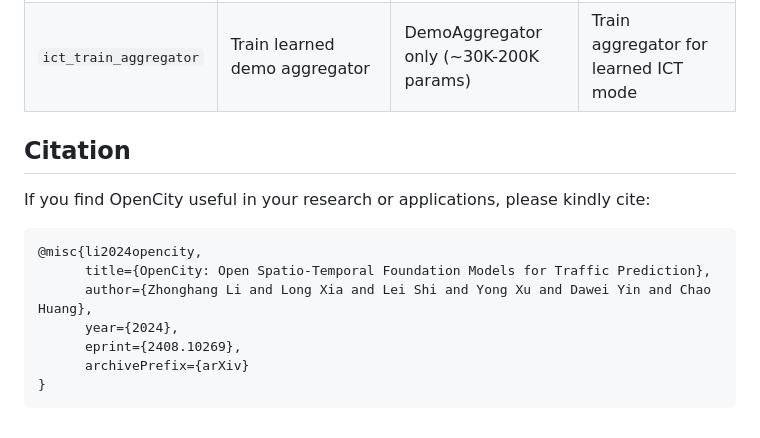
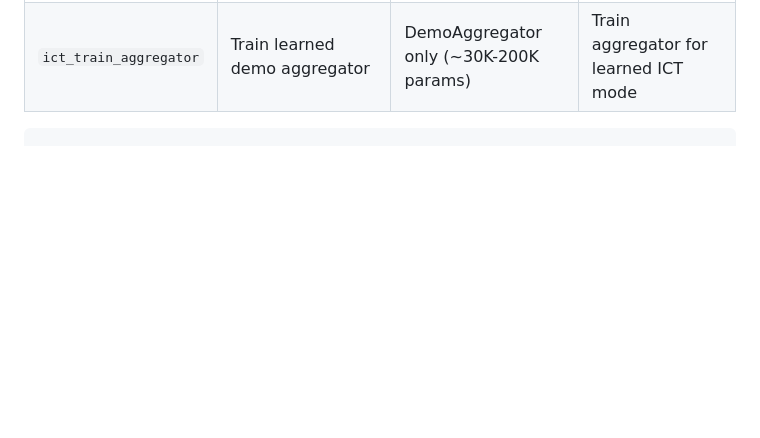
Before and after one commit to Parth291102/Traffic-Forecasting-TSFM, a Markdown page: README.md, the part around one of its changes. Rendered like a GitHub page; blank space fills up the shorter version.

Commit message:
Update project references and remove citation
Updated reference to the Final Project Report and removed citation section.

````diff
--- a/README.md
+++ b/README.md
@@ -477,16 +477,4 @@ The `DemoAggregator` module is defined in `model/OpenCity/DemoAggregator.py` and
 For any questions or feedback, feel free to contact [Zhonghang Li](mailto:bjdwh.zzh@gmail.com).
 -->
 
-## Citation
-
-If you find OpenCity useful in your research or applications, please kindly cite:
-
 ```
-@misc{li2024opencity,
-      title={OpenCity: Open Spatio-Temporal Foundation Models for Traffic Prediction},
-      author={Zhonghang Li and Long Xia and Lei Shi and Yong Xu and Dawei Yin and Chao Huang},
-      year={2024},
-      eprint={2408.10269},
-      archivePrefix={arXiv}
-}
-```
````
Also changed, not shown: other parts of README.md (+1 -1 lines).
